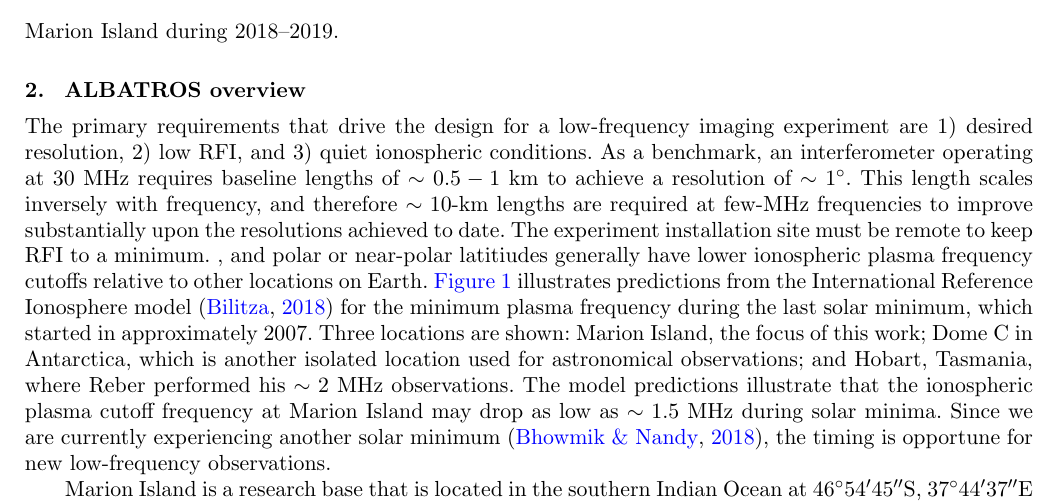
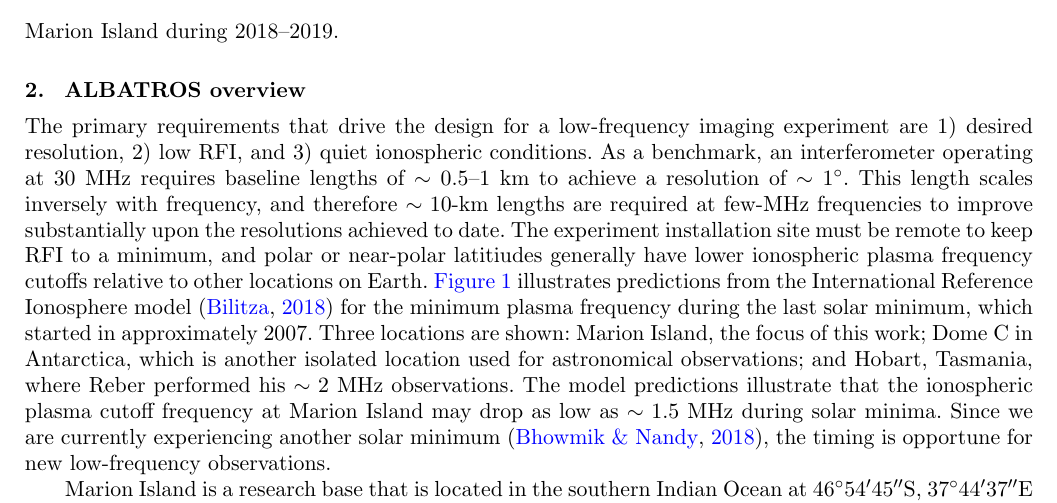
Before and after one commit to Casablanca25273/ALBATROS-Instument-Paper, a LaTeX document (albatros_paper.tex): part of page 3 of 10, cut so that both start at the same text. Compiled offline with pdfLaTeX.

Commit message:
HCC small fixes

```diff
--- a/albatros_paper.tex
+++ b/albatros_paper.tex
@@ -225,12 +225,12 @@ performed on Marion Island during 2018--2019.
 The primary requirements that drive the design for a low-frequency
 imaging experiment are 1) desired resolution, 2) low RFI, and 3) quiet
 ionospheric conditions.  As a benchmark, an interferometer operating
-at 30~MHz requires baseline lengths of $\sim 0.5-1$~km
+at 30~MHz requires baseline lengths of $\sim0.5$--1~km
 to achieve a resolution of $\sim 1$\degree.  This length scales
 inversely with frequency, and therefore $\sim 10$-km lengths are
 required at few-MHz frequencies to improve substantially upon the resolutions
 achieved to date.  The experiment installation site must be remote to
-keep RFI to a minimum.  , and polar or near-polar latitiudes generally
+keep RFI to a minimum, and polar or near-polar latitiudes generally
 have lower ionospheric plasma frequency cutoffs relative to other
 locations on Earth.  \autoref{Fig:iri} illustrates predictions from
 the International Reference Ionosphere
```
